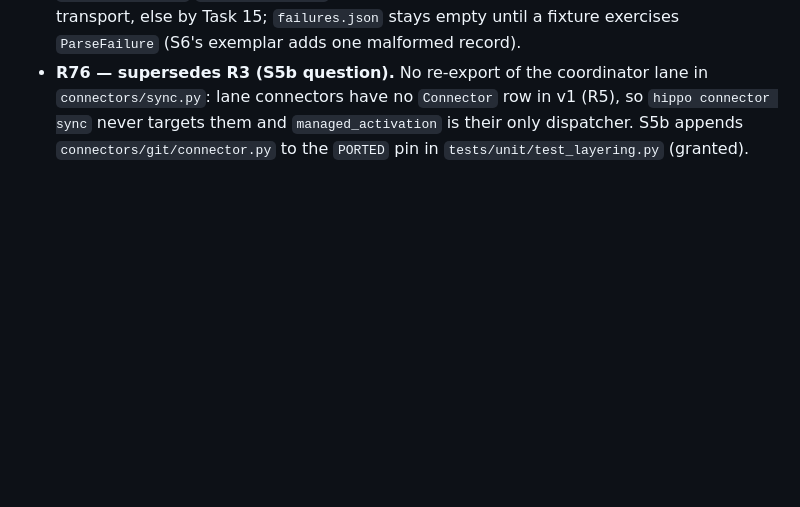
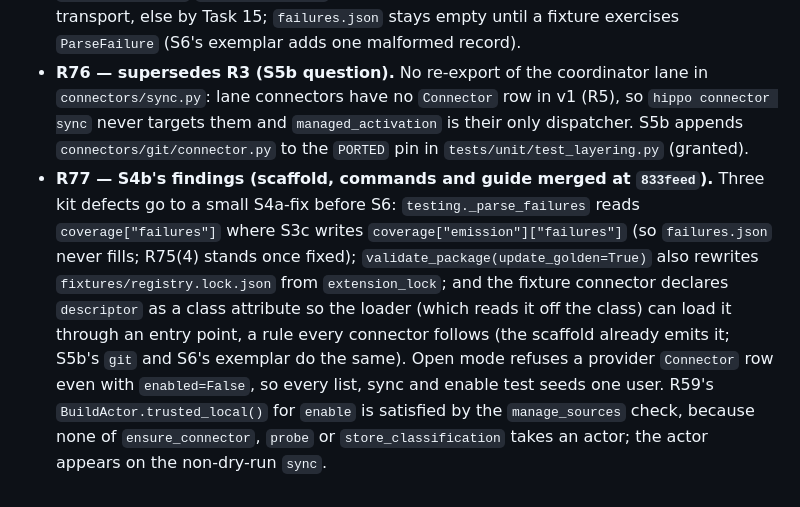
Before and after one commit to MattMakes/hippo, a Markdown page: ai_docs/plans/cdk-rulings.md, the part around the change. GitHub-like rendering; blank space fills up the shorter version.

Commit message:
Ruling R77 on S4b's findings; brief the S4a follow-up; S6 brief amended
Claude-Session: https://claude.ai/code/session_014KWY6KpCppo87nb9edeiwf

```diff
--- a/ai_docs/plans/cdk-rulings.md
+++ b/ai_docs/plans/cdk-rulings.md
@@ -384,3 +384,14 @@ rulings record the decisions and the amendments to earlier rulings. Earlier ruli
   `connectors/sync.py`: lane connectors have no `Connector` row in v1 (R5), so `hippo connector
   sync` never targets them and `managed_activation` is their only dispatcher. S5b appends
   `connectors/git/connector.py` to the `PORTED` pin in `tests/unit/test_layering.py` (granted).
+- **R77 — S4b's findings (scaffold, commands and guide merged at `833feed`).** Three kit defects go
+  to a small S4a-fix before S6: `testing._parse_failures` reads `coverage["failures"]` where S3c
+  writes `coverage["emission"]["failures"]` (so `failures.json` never fills; R75(4) stands once
+  fixed); `validate_package(update_golden=True)` also rewrites `fixtures/registry.lock.json` from
+  `extension_lock`; and the fixture connector declares `descriptor` as a class attribute so the
+  loader (which reads it off the class) can load it through an entry point, a rule every connector
+  follows (the scaffold already emits it; S5b's `git` and S6's exemplar do the same). Open mode
+  refuses a provider `Connector` row even with `enabled=False`, so every list, sync and enable test
+  seeds one user. R59's `BuildActor.trusted_local()` for `enable` is satisfied by the
+  `manage_sources` check, because none of `ensure_connector`, `probe` or `store_classification`
+  takes an actor; the actor appears on the non-dry-run `sync`.
```
Also changed, not shown: 2 other files.
